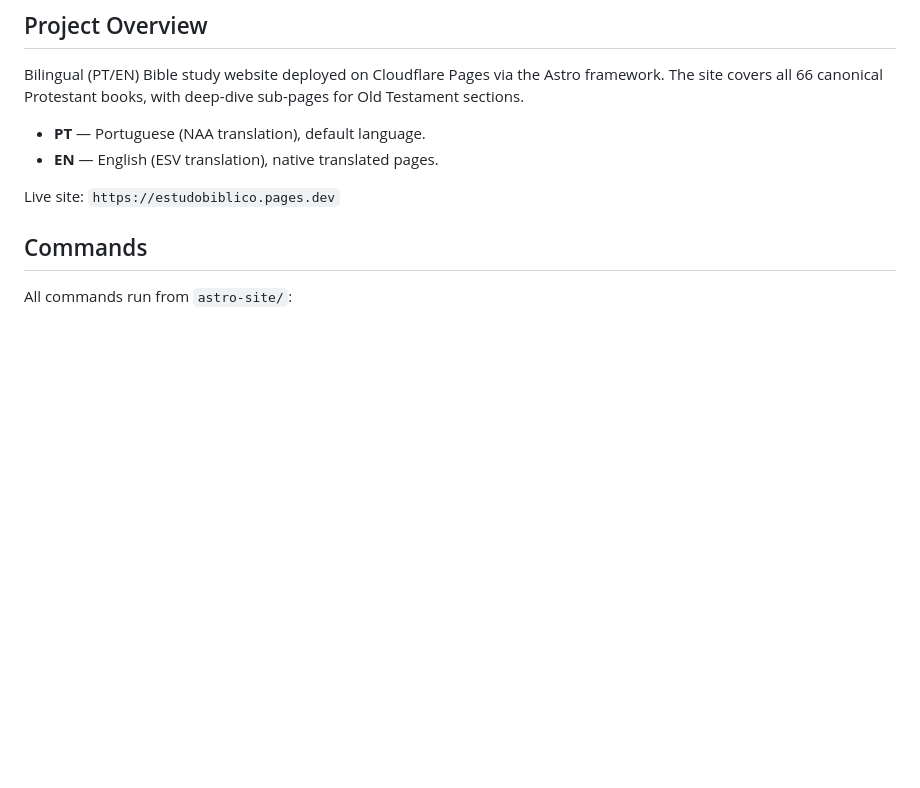
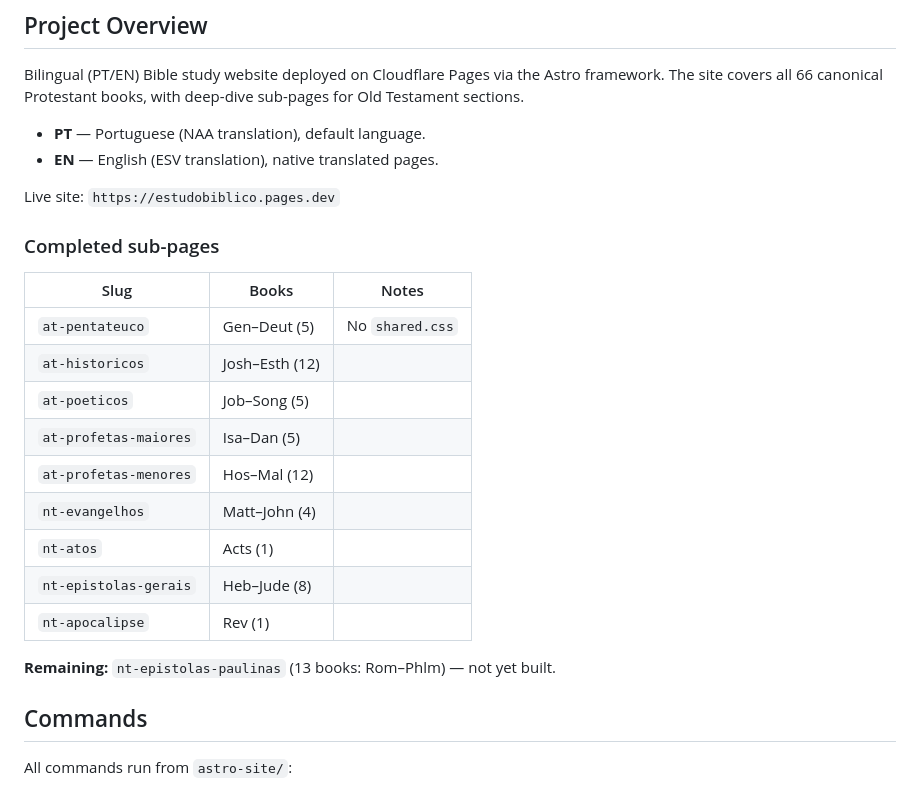
Before and after one commit to rscotto/estudo-biblico-website, a Markdown page: CLAUDE.md, the part around the change. GitHub-like rendering; blank space fills up the shorter version.

Commit message:
docs: update CLAUDE.md with completed sub-pages table

```diff
--- a/CLAUDE.md
+++ b/CLAUDE.md
@@ -10,6 +10,22 @@ Bilingual (PT/EN) Bible study website deployed on Cloudflare Pages via the Astro
 - **EN** — English (ESV translation), native translated pages.
 
 Live site: `https://estudobiblico.pages.dev`
+
+### Completed sub-pages
+
+| Slug                  | Books          | Notes                  |
+| --------------------- | -------------- | ---------------------- |
+| `at-pentateuco`       | Gen–Deut (5)   | No `shared.css`        |
+| `at-historicos`       | Josh–Esth (12) |                        |
+| `at-poeticos`         | Job–Song (5)   |                        |
+| `at-profetas-maiores` | Isa–Dan (5)    |                        |
+| `at-profetas-menores` | Hos–Mal (12)   |                        |
+| `nt-evangelhos`       | Matt–John (4)  |                        |
+| `nt-atos`             | Acts (1)       |                        |
+| `nt-epistolas-gerais` | Heb–Jude (8)   |                        |
+| `nt-apocalipse`       | Rev (1)        |                        |
+
+**Remaining:** `nt-epistolas-paulinas` (13 books: Rom–Phlm) — not yet built.
 
 ## Commands
 
```
